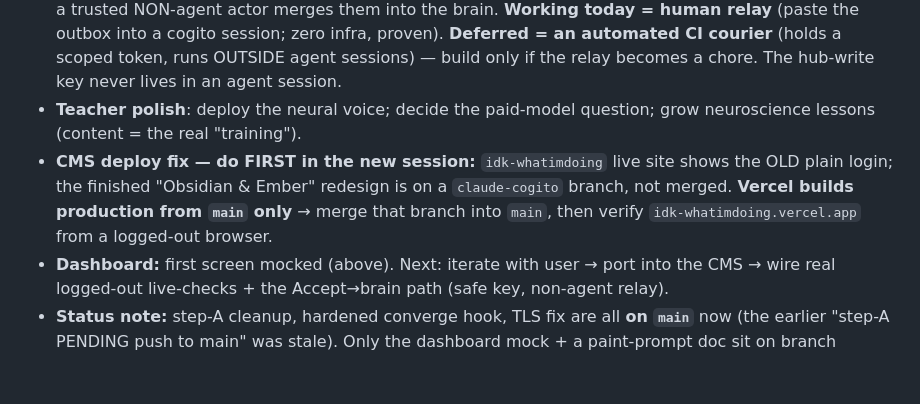
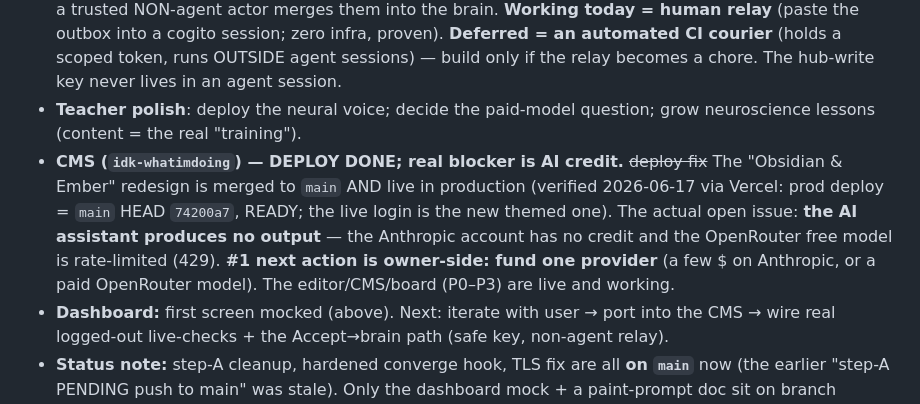
Before and after one commit to COGITO-SUM-cloude/COGITO, a Markdown page: docs/ACTIVE-MISSION.md, the part around the change. Drawn GitHub-style; blank space fills up the shorter version.

Commit message:
ACTIVE-MISSION: retire stale CMS task, surface AI-credit blocker (#3)
Verified 2026-06-17 via Vercel + git: the idk-whatimdoing 'Obsidian & Ember'
redesign is merged to main AND live in production (prod = main HEAD 74200a7,
READY). The old 'merge the branch / old login' task is done. The real open
issue is owner-side: the AI assistant has no output because the Anthropic
account has no credit and the OpenRouter free model is 429-limited.

```diff
--- a/docs/ACTIVE-MISSION.md
+++ b/docs/ACTIVE-MISSION.md
@@ -18,7 +18,7 @@ Everything stays $0 + file-native where possible; a small paid model is the one
 ## Resume here (next)
 - **Brain write-back** (council + live test 2026-06-16; design → `docs/checkpoints/2026-06-16-brain-writeback-council.md`): **SETTLED**. A satellite has NO safe write path to the hub (verified from paint: anon read works, but no gh, MCP is paint-scoped, and the only credential is COGITO_TOKEN which an agent must not wield). So: a satellite writes lessons to its OWN repo (`cogito-outbox.md`, standard lesson format) and a trusted NON-agent actor merges them into the brain. **Working today = human relay** (paste the outbox into a cogito session; zero infra, proven). **Deferred = an automated CI courier** (holds a scoped token, runs OUTSIDE agent sessions) — build only if the relay becomes a chore. The hub-write key never lives in an agent session.
 - **Teacher polish**: deploy the neural voice; decide the paid-model question; grow neuroscience lessons (content = the real "training").
-- **CMS deploy fix — do FIRST in the new session:** `idk-whatimdoing` live site shows the OLD plain login; the finished "Obsidian & Ember" redesign is on a `claude-cogito` branch, not merged. **Vercel builds production from `main` only** → merge that branch into `main`, then verify `idk-whatimdoing.vercel.app` from a logged-out browser.
+- **CMS (`idk-whatimdoing`) — DEPLOY DONE; real blocker is AI credit.** ~~deploy fix~~ The "Obsidian & Ember" redesign is merged to `main` AND live in production (verified 2026-06-17 via Vercel: prod deploy = `main` HEAD `74200a7`, READY; the live login is the new themed one). The actual open issue: **the AI assistant produces no output** — the Anthropic account has no credit and the OpenRouter free model is rate-limited (429). **#1 next action is owner-side: fund one provider** (a few $ on Anthropic, or a paid OpenRouter model). The editor/CMS/board (P0–P3) are live and working.
 - **Dashboard:** first screen mocked (above). Next: iterate with user → port into the CMS → wire real logged-out live-checks + the Accept→brain path (safe key, non-agent relay).
 - **Status note:** step-A cleanup, hardened converge hook, TLS fix are all **on `main`** now (the earlier "step-A PENDING push to main" was stale). Only the dashboard mock + a paint-prompt doc sit on branch `claude/brave-carson-8sa2lm`, not main — non-critical.
 
```
